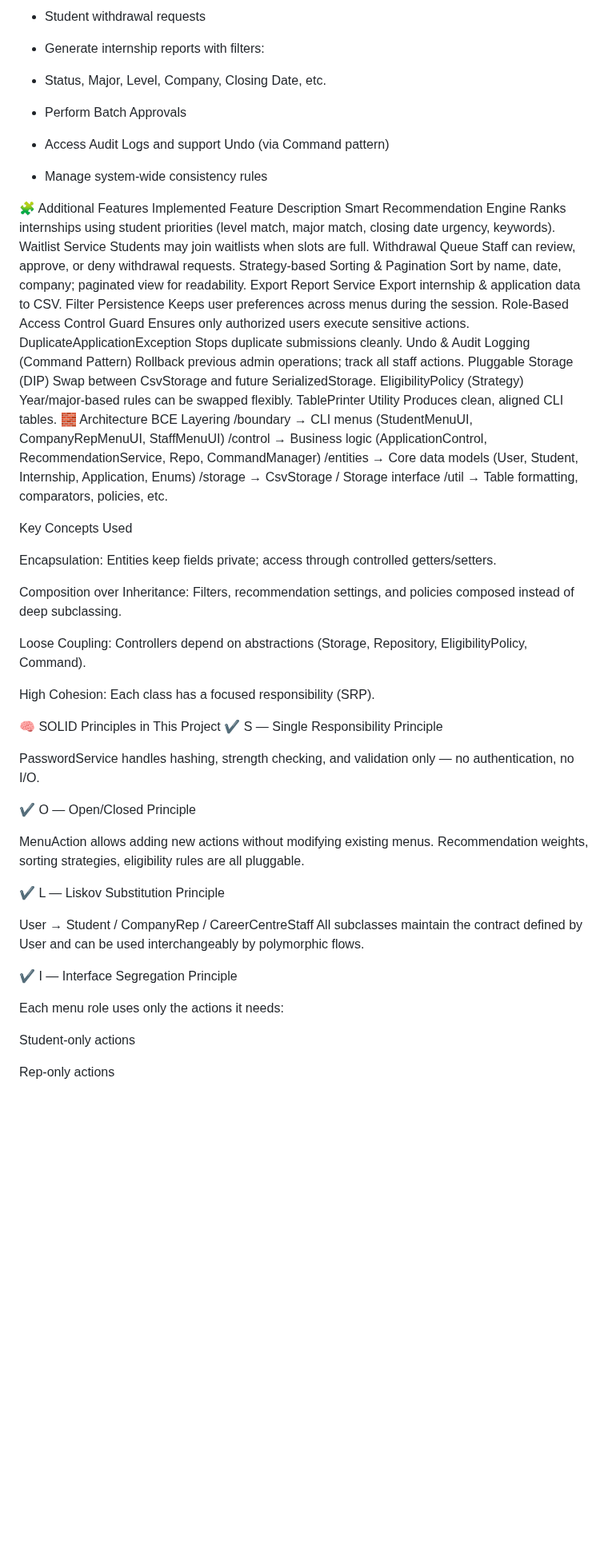
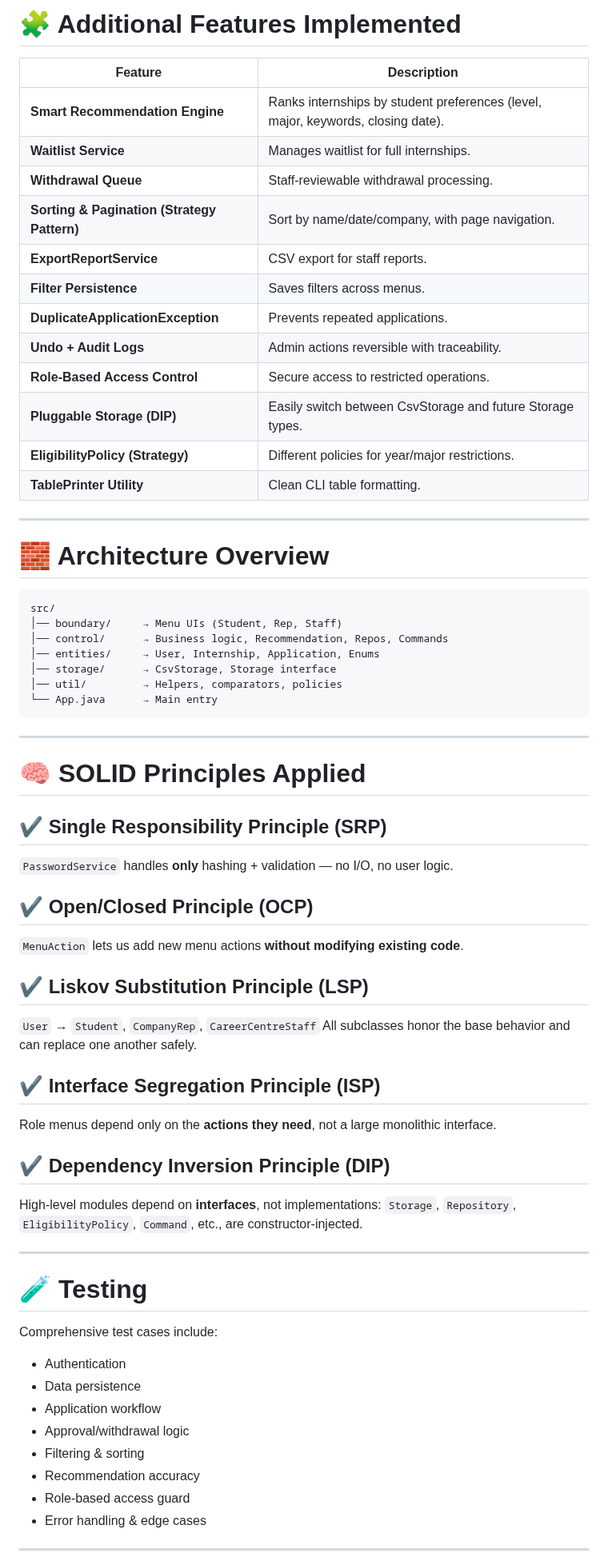
Before and after one commit to Brontt/sc2002-labproject, a Markdown page: README.md, the part around one of its changes. Shown at 80% size. Drawn GitHub-style; blank space fills up the shorter version.

Commit message:
Revise README

````diff
--- a/README.md
+++ b/README.md
@@ -88,68 +81,75 @@ After approval:
 
-* Student withdrawal requests
+# 🧩 Additional Features Implemented
 
-* Generate internship reports with filters:
+| Feature                                     | Description                                                                      |
+| ------------------------------------------- | -------------------------------------------------------------------------------- |
+| **Smart Recommendation Engine**             | Ranks internships by student preferences (level, major, keywords, closing date). |
+| **Waitlist Service**                        | Manages waitlist for full internships.                                           |
+| **Withdrawal Queue**                        | Staff-reviewable withdrawal processing.                                          |
+| **Sorting & Pagination (Strategy Pattern)** | Sort by name/date/company, with page navigation.                                 |
+| **ExportReportService**                     | CSV export for staff reports.                                                    |
+| **Filter Persistence**                      | Saves filters across menus.                                                      |
+| **DuplicateApplicationException**           | Prevents repeated applications.                                                  |
+| **Undo + Audit Logs**                       | Admin actions reversible with traceability.                                      |
+| **Role-Based Access Control**               | Secure access to restricted operations.                                          |
+| **Pluggable Storage (DIP)**                 | Easily switch between CsvStorage and future Storage types.                       |
+| **EligibilityPolicy (Strategy)**            | Different policies for year/major restrictions.                                  |
+| **TablePrinter Utility**                    | Clean CLI table formatting.                                                      |
 
-* Status, Major, Level, Company, Closing Date, etc.
+---
 
-* Perform Batch Approvals
+# 🧱 Architecture Overview
 
-* Access Audit Logs and support Undo (via Command pattern)
+```
+src/
+│── boundary/     → Menu UIs (Student, Rep, Staff)
+│── control/      → Business logic, Recommendation, Repos, Commands
+│── entities/     → User, Internship, Application, Enums
+│── storage/      → CsvStorage, Storage interface
+│── util/         → Helpers, comparators, policies
+└── App.java      → Main entry
+```
 
-* Manage system-wide consistency rules
+---
 
-🧩 Additional Features Implemented
-Feature	Description
-Smart Recommendation Engine	Ranks internships using student priorities (level match, major match, closing date urgency, keywords).
-Waitlist Service	Students may join waitlists when slots are full.
-Withdrawal Queue	Staff can review, approve, or deny withdrawal requests.
-Strategy-based Sorting & Pagination	Sort by name, date, company; paginated view for readability.
-Export Report Service	Export internship & application data to CSV.
-Filter Persistence	Keeps user preferences across menus during the session.
-Role-Based Access Control Guard	Ensures only authorized users execute sensitive actions.
-DuplicateApplicationException	Stops duplicate submissions cleanly.
-Undo & Audit Logging (Command Pattern)	Rollback previous admin operations; track all staff actions.
-Pluggable Storage (DIP)	Swap between CsvStorage and future SerializedStorage.
-EligibilityPolicy (Strategy)	Year/major-based rules can be swapped flexibly.
-TablePrinter Utility	Produces clean, aligned CLI tables.
-🧱 Architecture
-BCE Layering
-/boundary      → CLI menus (StudentMenuUI, CompanyRepMenuUI, StaffMenuUI)
-/control       → Business logic (ApplicationControl, RecommendationService, Repo, CommandManager)
-/entities      → Core data models (User, Student, Internship, Application, Enums)
-/storage       → CsvStorage / Storage interface
-/util          → Table formatting, comparators, policies, etc.
+# 🧠 SOLID Principles Applied
 
-Key Concepts Used
+## ✔ Single Responsibility Principle (SRP)
 
-Encapsulation: Entities keep fields private; access through controlled getters/setters.
+`PasswordService` handles **only** hashing + validation — no I/O, no user logic.
 
-Composition over Inheritance: Filters, recommendation settings, and policies composed instead of deep subclassing.
+## ✔ Open/Closed Principle (OCP)
 
-Loose Coupling: Controllers depend on abstractions (Storage, Repository, EligibilityPolicy, Command).
+`MenuAction` lets us add new menu actions **without modifying existing code**.
 
-High Cohesion: Each class has a focused responsibility (SRP).
+## ✔ Liskov Substitution Principle (LSP)
 
-🧠 SOLID Principles in This Project
-✔ S — Single Responsibility Principle
+`User` → `Student`, `CompanyRep`, `CareerCentreStaff`
+All subclasses honor the base behavior and can replace one another safely.
 
-PasswordService handles hashing, strength checking, and validation only — no authentication, no I/O.
+## ✔ Interface Segregation Principle (ISP)
 
-✔ O — Open/Closed Principle
+Role menus depend only on the **actions they need**, not a large monolithic interface.
 
-MenuAction allows adding new actions without modifying existing menus.
-Recommendation weights, sorting strategies, eligibility rules are all pluggable.
+## ✔ Dependency Inversion Principle (DIP)
 
-✔ L — Liskov Substitution Principle
+High-level modules depend on **interfaces**, not implementations:
+`Storage`, `Repository`, `EligibilityPolicy`, `Command`, etc., are constructor-injected.
 
-User → Student / CompanyRep / CareerCentreStaff
-All subclasses maintain the contract defined by User and can be used interchangeably by polymorphic flows.
+---
 
-✔ I — Interface Segregation Principle
+# 🧪 Testing
 
-Each menu role uses only the actions it needs:
+Comprehensive test cases include:
 
-Student-only actions
+* Authentication
+* Data persistence
+* Application workflow
+* Approval/withdrawal logic
+* Filtering & sorting
+* Recommendation accuracy
+* Role-based access guard
+* Error handling & edge cases
 
-Rep-only actions
+---
 
````
Also changed, not shown: other parts of README.md (+60 -173 lines).
